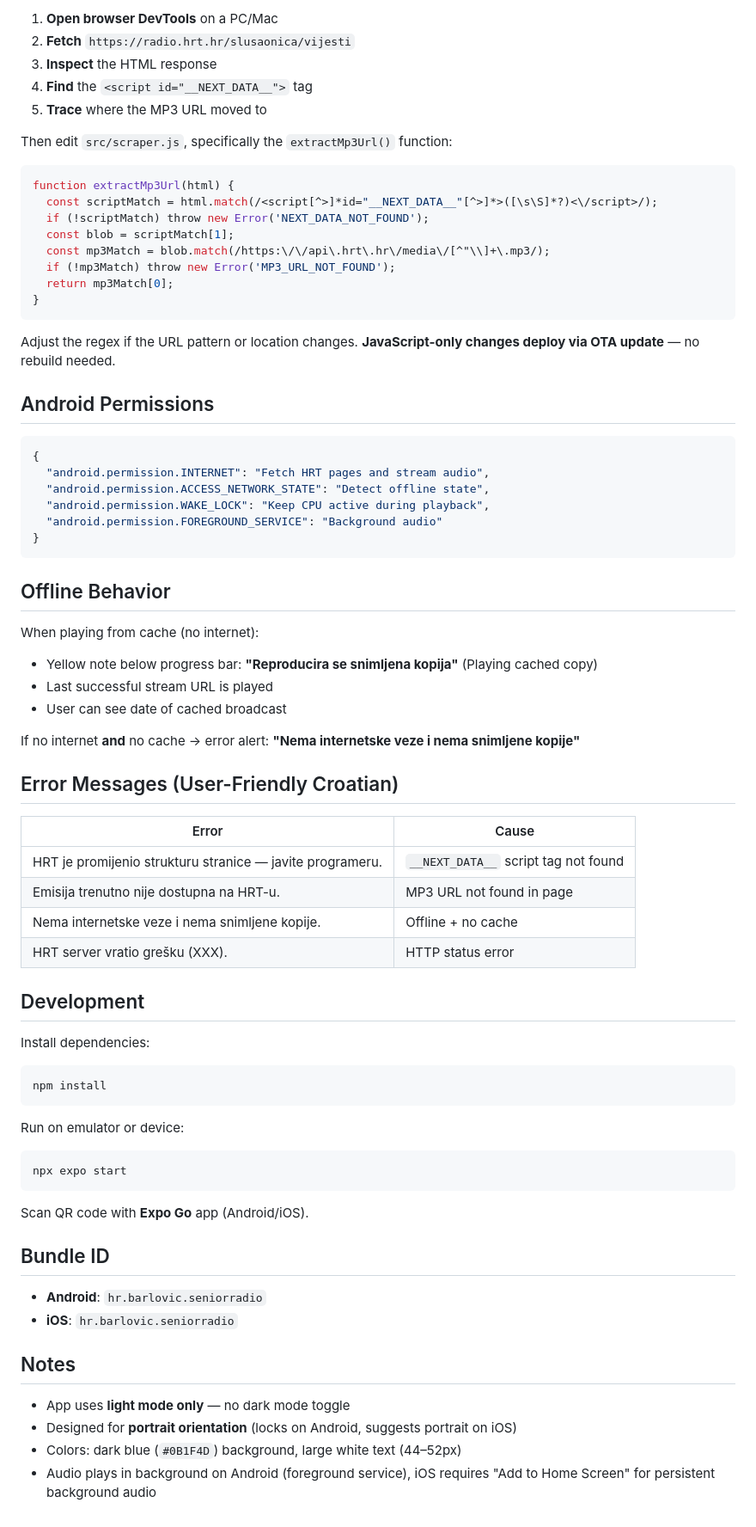
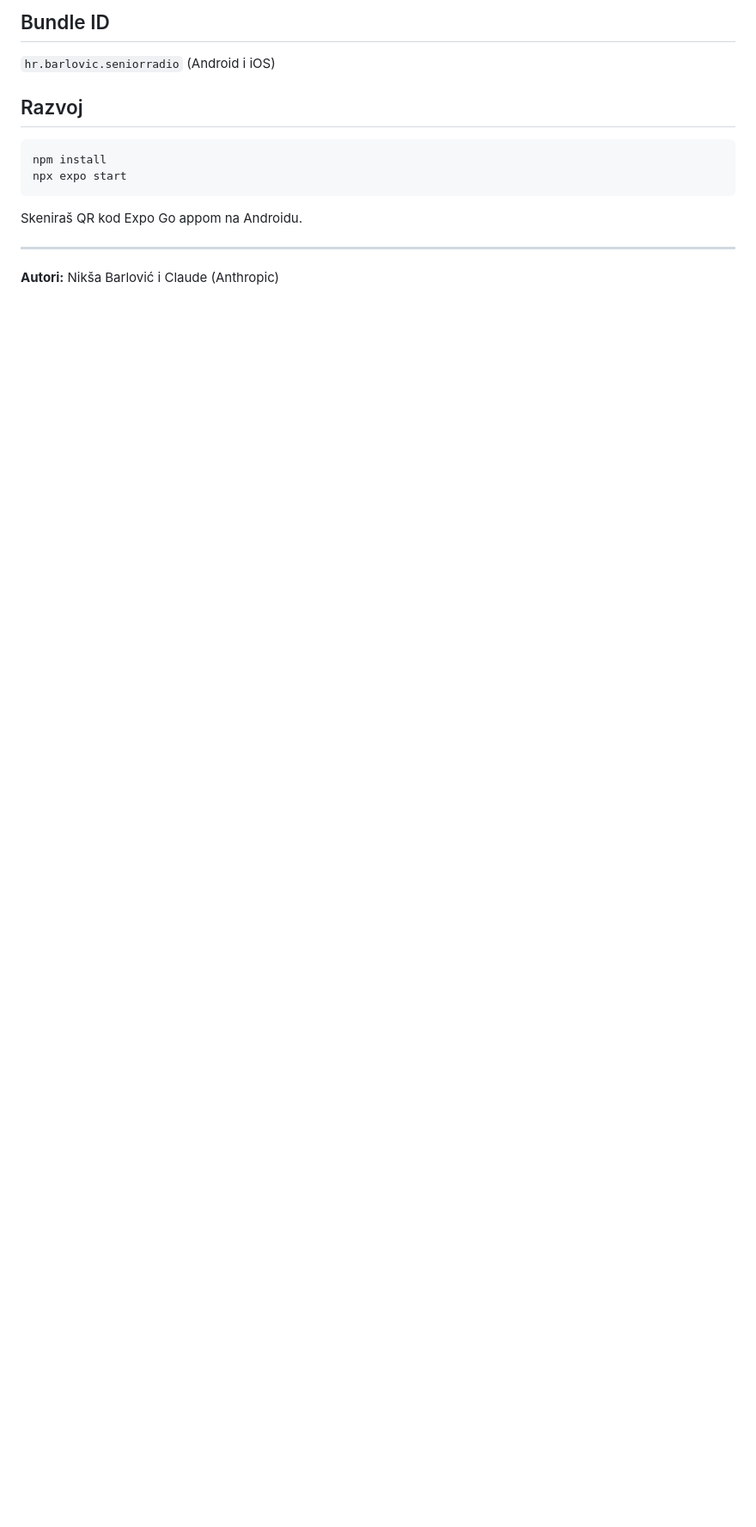
Before and after one commit to catcam/senior-radio, a Markdown page: README.md, the part around one of its changes. Shown at 86% size. Rendered like a GitHub page; blank space fills up the shorter version.

````diff
--- a/README.md
+++ b/README.md
@@ -80,76 +75,17 @@ HRT occasionally restructures their website. If the app can't find the stream:
 
-1. **Open browser DevTools** on a PC/Mac
-2. **Fetch** `https://radio.hrt.hr/slusaonica/vijesti`
-3. **Inspect** the HTML response
-4. **Find** the `<script id="__NEXT_DATA__">` tag
-5. **Trace** where the MP3 URL moved to
+## Bundle ID
 
-Then edit `src/scraper.js`, specifically the `extractMp3Url()` function:
+`hr.barlovic.seniorradio` (Android i iOS)
 
-```javascript
-function extractMp3Url(html) {
-  const scriptMatch = html.match(/<script[^>]*id="__NEXT_DATA__"[^>]*>([\s\S]*?)<\/script>/);
-  if (!scriptMatch) throw new Error('NEXT_DATA_NOT_FOUND');
-  const blob = scriptMatch[1];
-  const mp3Match = blob.match(/https:\/\/api\.hrt\.hr\/media\/[^"\\]+\.mp3/);
-  if (!mp3Match) throw new Error('MP3_URL_NOT_FOUND');
-  return mp3Match[0];
-}
-```
+## Razvoj
 
-Adjust the regex if the URL pattern or location changes. **JavaScript-only changes deploy via OTA update** — no rebuild needed.
-
-## Android Permissions
-
-```json
-{
-  "android.permission.INTERNET": "Fetch HRT pages and stream audio",
-  "android.permission.ACCESS_NETWORK_STATE": "Detect offline state",
-  "android.permission.WAKE_LOCK": "Keep CPU active during playback",
-  "android.permission.FOREGROUND_SERVICE": "Background audio"
-}
-```
-
-## Offline Behavior
-
-When playing from cache (no internet):
-- Yellow note below progress bar: **"Reproducira se snimljena kopija"** (Playing cached copy)
-- Last successful stream URL is played
-- User can see date of cached broadcast
-
-If no internet **and** no cache → error alert: **"Nema internetske veze i nema snimljene kopije"**
-
-## Error Messages (User-Friendly Croatian)
-
-| Error | Cause |
-|-------|-------|
-| HRT je promijenio strukturu stranice — javite programeru. | `__NEXT_DATA__` script tag not found |
-| Emisija trenutno nije dostupna na HRT-u. | MP3 URL not found in page |
-| Nema internetske veze i nema snimljene kopije. | Offline + no cache |
-| HRT server vratio grešku (XXX). | HTTP status error |
-
-## Development
-
-Install dependencies:
 ```bash
 npm install
-```
-
-Run on emulator or device:
-```bash
 npx expo start
 ```
 
-Scan QR code with **Expo Go** app (Android/iOS).
+Skeniraš QR kod Expo Go appom na Androidu.
 
-## Bundle ID
+---
 
-- **Android**: `hr.barlovic.seniorradio`
-- **iOS**: `hr.barlovic.seniorradio`
-
-## Notes
-
-- App uses **light mode only** — no dark mode toggle
-- Designed for **portrait orientation** (locks on Android, suggests portrait on iOS)
-- Colors: dark blue (`#0B1F4D`) background, large white text (44–52px)
-- Audio plays in background on Android (foreground service), iOS requires "Add to Home Screen" for persistent background audio
+**Autori:** Nikša Barlović i Claude (Anthropic)
````
Also changed, not shown: other parts of README.md (+44 -49 lines).
